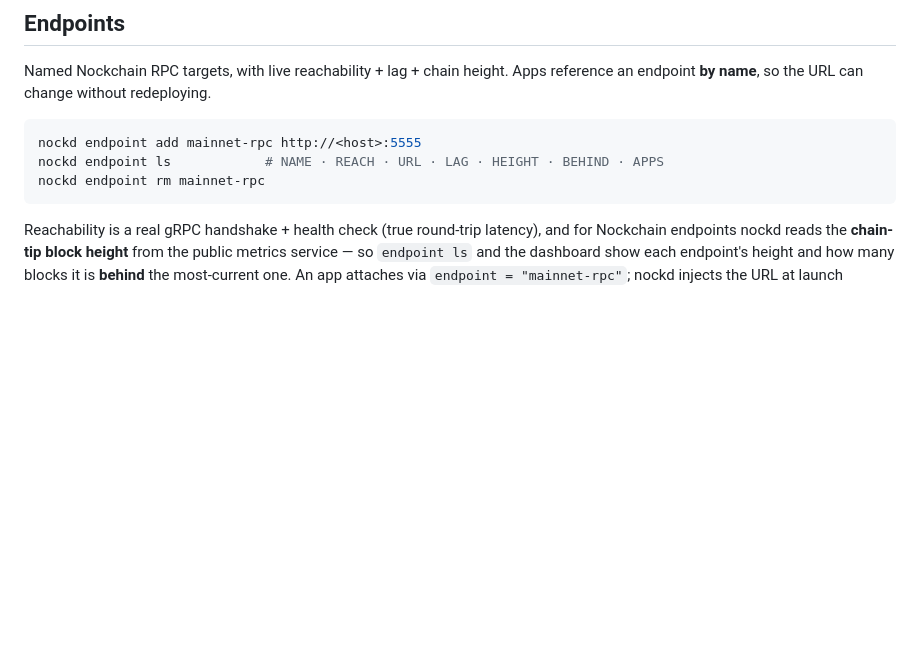
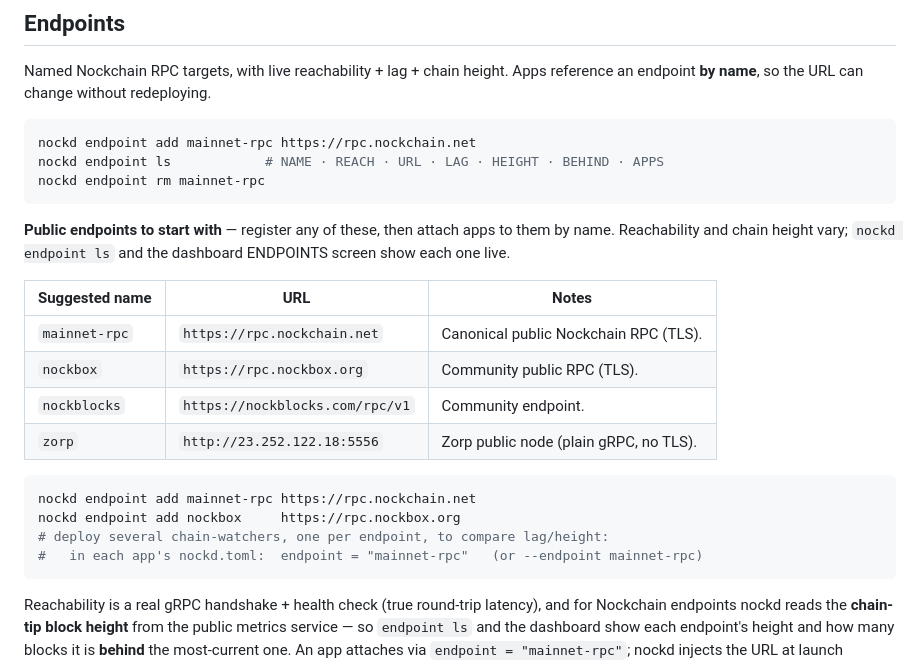
Before and after one commit to sigilante/nockd, a Markdown page: README.md, the part around the change. Drawn GitHub-style; blank space fills up the shorter version.

Commit message:
docs: suggested public endpoints table
Add a starting-points table to the Endpoints section from our live registry —
mainnet-rpc (rpc.nockchain.net), nockbox, nockblocks, and the zorp node — with
register snippet + the one-per-endpoint chain-watcher pattern. Dropped the dead
old-zorp; flagged the plain-gRPC (no TLS) one. Reachability/height vary, so the
note points at `endpoint ls` / the dashboard for live status.

Co-Authored-By: Claude Opus 4.8 <noreply@anthropic.com>

````diff
--- a/README.md
+++ b/README.md
@@ -215,9 +215,27 @@ Named Nockchain RPC targets, with live reachability + lag + chain height. Apps r
 endpoint **by name**, so the URL can change without redeploying.
 
 ```sh
-nockd endpoint add mainnet-rpc http://<host>:5555
+nockd endpoint add mainnet-rpc https://rpc.nockchain.net
 nockd endpoint ls            # NAME · REACH · URL · LAG · HEIGHT · BEHIND · APPS
 nockd endpoint rm mainnet-rpc
+```
+
+**Public endpoints to start with** — register any of these, then attach apps to them by name.
+Reachability and chain height vary; `nockd endpoint ls` and the dashboard ENDPOINTS screen show
+each one live.
+
+| Suggested name | URL | Notes |
+|----------------|-----|-------|
+| `mainnet-rpc`  | `https://rpc.nockchain.net`     | Canonical public Nockchain RPC (TLS). |
+| `nockbox`      | `https://rpc.nockbox.org`       | Community public RPC (TLS). |
+| `nockblocks`   | `https://nockblocks.com/rpc/v1` | Community endpoint. |
+| `zorp`         | `http://23.252.122.18:5556`     | Zorp public node (plain gRPC, no TLS). |
+
+```sh
+nockd endpoint add mainnet-rpc https://rpc.nockchain.net
+nockd endpoint add nockbox     https://rpc.nockbox.org
+# deploy several chain-watchers, one per endpoint, to compare lag/height:
+#   in each app's nockd.toml:  endpoint = "mainnet-rpc"   (or --endpoint mainnet-rpc)
 ```
 
 Reachability is a real gRPC handshake + health check (true round-trip latency), and for
````
